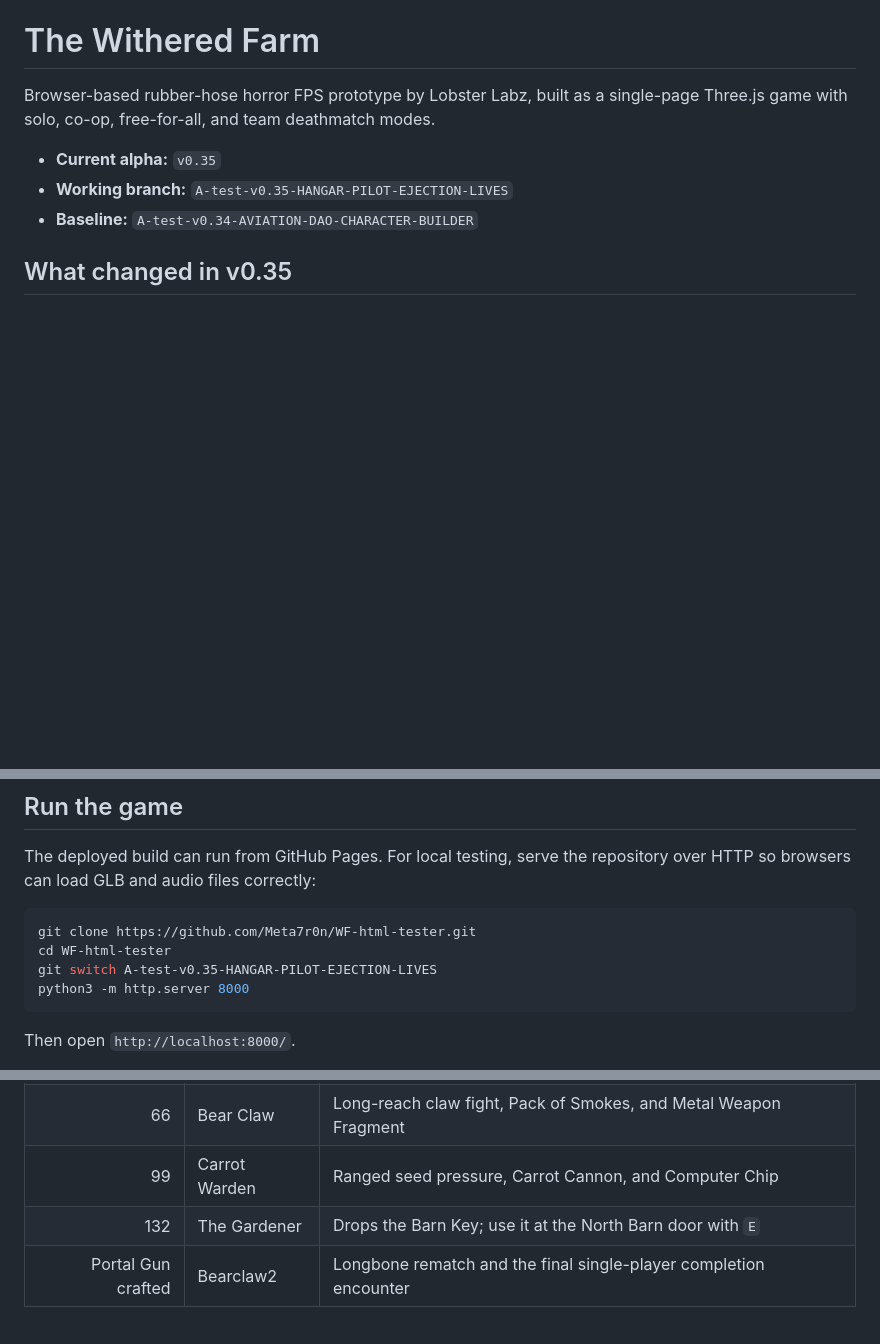
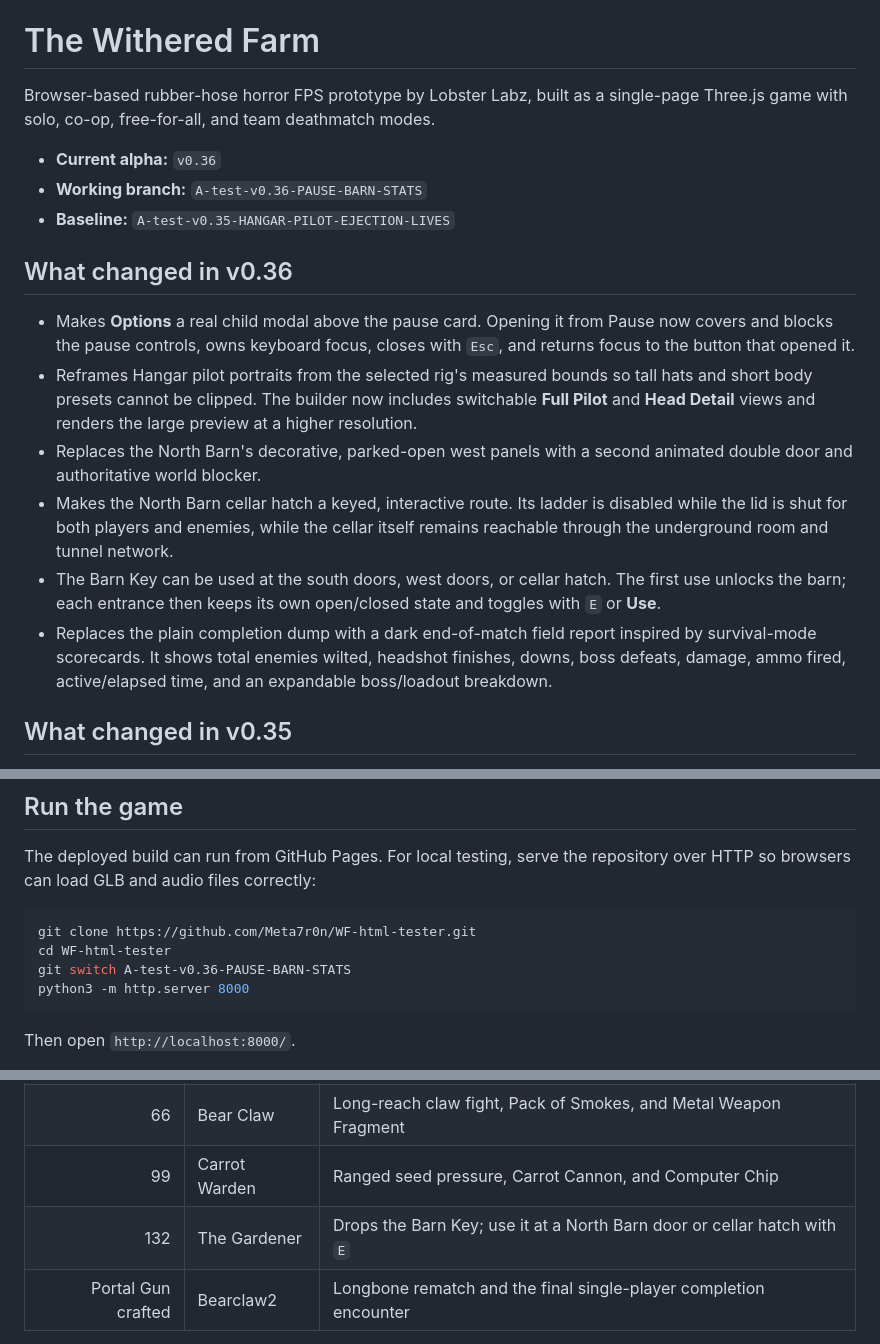
Before and after one commit to Meta7r0n/WF-html-tester, a Markdown page: README.md, 3 parts joined by grey strips. GitHub-like rendering; blank space fills up the shorter version.

Commit message:
Document v0.36 pause, preview, barn access, and run report

````diff
--- a/README.md
+++ b/README.md
@@ -4,9 +4,31 @@ Browser-based rubber-hose horror FPS prototype by Lobster Labz, built as a
 single-page Three.js game with solo, co-op, free-for-all, and team deathmatch
 modes.
 
-- **Current alpha:** `v0.35`
-- **Working branch:** `A-test-v0.35-HANGAR-PILOT-EJECTION-LIVES`
-- **Baseline:** `A-test-v0.34-AVIATION-DAO-CHARACTER-BUILDER`
+- **Current alpha:** `v0.36`
+- **Working branch:** `A-test-v0.36-PAUSE-BARN-STATS`
+- **Baseline:** `A-test-v0.35-HANGAR-PILOT-EJECTION-LIVES`
+
+## What changed in v0.36
+
+- Makes **Options** a real child modal above the pause card. Opening it from
+  Pause now covers and blocks the pause controls, owns keyboard focus, closes
+  with `Esc`, and returns focus to the button that opened it.
+- Reframes Hangar pilot portraits from the selected rig's measured bounds so
+  tall hats and short body presets cannot be clipped. The builder now includes
+  switchable **Full Pilot** and **Head Detail** views and renders the large
+  preview at a higher resolution.
+- Replaces the North Barn's decorative, parked-open west panels with a second
+  animated double door and authoritative world blocker.
+- Makes the North Barn cellar hatch a keyed, interactive route. Its ladder is
+  disabled while the lid is shut for both players and enemies, while the cellar
+  itself remains reachable through the underground room and tunnel network.
+- The Barn Key can be used at the south doors, west doors, or cellar hatch.
+  The first use unlocks the barn; each entrance then keeps its own open/closed
+  state and toggles with `E` or **Use**.
+- Replaces the plain completion dump with a dark end-of-match field report
+  inspired by survival-mode scorecards. It shows total enemies wilted,
+  headshot finishes, downs, boss defeats, damage, ammo fired, active/elapsed
+  time, and an expandable boss/loadout breakdown.
 
 ## What changed in v0.35
 
@@ -71,7 +93,7 @@ repository over HTTP so browsers can load GLB and audio files correctly:
 ```bash
 git clone https://github.com/Meta7r0n/WF-html-tester.git
 cd WF-html-tester
-git switch A-test-v0.35-HANGAR-PILOT-EJECTION-LIVES
+git switch A-test-v0.36-PAUSE-BARN-STATS
 python3 -m http.server 8000
 ```
 
@@ -111,7 +133,7 @@ joining clients. GitHub Pages remains a static client host.
 | 33 | Beat Slayer | Ranged/kiting boombox encounter, Golden Boombox, and Green Shard |
 | 66 | Bear Claw | Long-reach claw fight, Pack of Smokes, and Metal Weapon Fragment |
 | 99 | Carrot Warden | Ranged seed pressure, Carrot Cannon, and Computer Chip |
-| 132 | The Gardener | Drops the Barn Key; use it at the North Barn door with `E` |
+| 132 | The Gardener | Drops the Barn Key; use it at a North Barn door or cellar hatch with `E` |
 | Portal Gun crafted | Bearclaw2 | Longbone rematch and the final single-player completion encounter |
 
 Co-op retains the established multiplayer thresholds: Carrot Warden at 33,
````
Also changed, not shown: other parts of README.md (+1 -1 lines).
